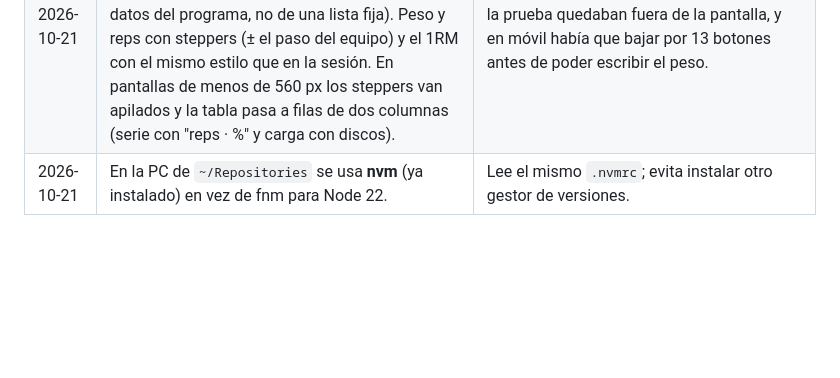
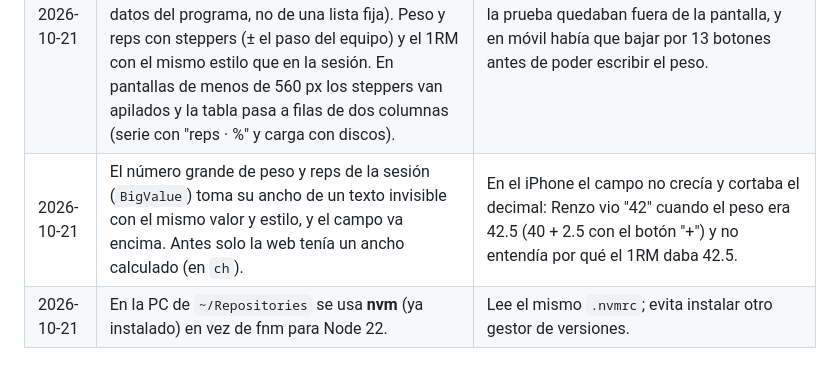
Before and after one commit to renzofernandezr/lifemaxxing_gym_app, a Markdown page: docs/DECISIONES.md, the part around the change. Drawn GitHub-style; blank space fills up the shorter version.

Commit message:
docs: ancho del número grande en la sesión
Co-Authored-By: Claude Opus 5.5 <noreply@anthropic.com>

```diff
--- a/docs/DECISIONES.md
+++ b/docs/DECISIONES.md
@@ -62,4 +62,5 @@ Registro de decisiones tomadas durante la construcción (fecha · decisión · p
 | 2026-10-21 | TestFlight pasa al perfil `production` (API real de Render) desde el build 2 (1.0.0). `ascAppId` 6825488682 en los perfiles de envío de `eas.json`, sacado del envío del build `demo`. | Pedido de Renzo: una versión que funcione con la base de datos. Con el `ascAppId` y los certificados ya en EAS, el build y el envío corren sin modo interactivo. |
 | 2026-10-21 | El 1RM se muestra en una tarjeta naranja (`OneRmCard`), con el 1RM grande y "Tus series de hoy". En la serie de prueba se actualiza en vivo; en el descanso que sigue reemplaza a la frase larga (el estado del descanso guarda `cal`, y en ese caso el anillo se achica para que quepa). "Calculado con tu 1RM…" va en naranja. El selector dice "Reps en reserva". | Pedido de Renzo: en el gimnasio no vio el cálculo, porque era una línea de texto chico. |
 | 2026-10-21 | Plan → Cargas rediseñada: un selector Fase 1 / Fase 2 (arranca en la fase actual) y chips con el nombre corto de los ejercicios calibrables, en el orden del Workout A y luego el B (salen de los datos del programa, no de una lista fija). Peso y reps con steppers (± el paso del equipo) y el 1RM con el mismo estilo que en la sesión. En pantallas de menos de 560 px los steppers van apilados y la tabla pasa a filas de dos columnas (serie con "reps · %" y carga con discos). | Pedido de Renzo: en escritorio los datos de la prueba quedaban fuera de la pantalla, y en móvil había que bajar por 13 botones antes de poder escribir el peso. |
+| 2026-10-21 | El número grande de peso y reps de la sesión (`BigValue`) toma su ancho de un texto invisible con el mismo valor y estilo, y el campo va encima. Antes solo la web tenía un ancho calculado (en `ch`). | En el iPhone el campo no crecía y cortaba el decimal: Renzo vio "42" cuando el peso era 42.5 (40 + 2.5 con el botón "+") y no entendía por qué el 1RM daba 42.5. |
 | 2026-10-21 | En la PC de `~/Repositories` se usa **nvm** (ya instalado) en vez de fnm para Node 22. | Lee el mismo `.nvmrc`; evita instalar otro gestor de versiones. |
```
